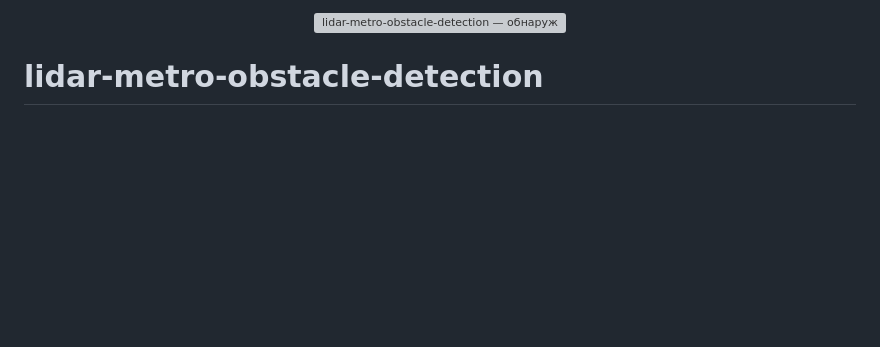
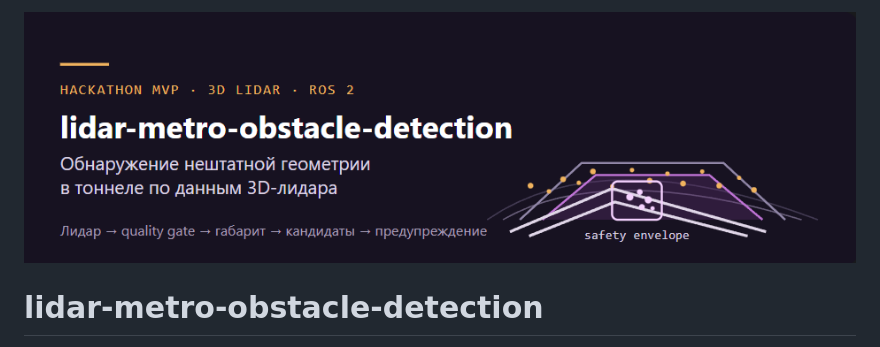
Before and after one commit to ikonushok/lidar-metro-obstacle-detection, a Markdown page: README.md, the part around the change. Rendered like a GitHub page; pictures changed too: assets/readme/hero.png (added); blank space fills up the shorter version; grey boxes are pictures that could not be loaded.

```diff
--- a/README.md
+++ b/README.md
@@ -1,5 +1,5 @@
 <p align="center">
-  <img src="./assets/readme/hero.svg" width="100%" alt="lidar-metro-obstacle-detection — обнаружение препятствий по 3D-лидару в тоннеле метро">
+  <img src="./assets/readme/hero.png" width="100%" alt="lidar-metro-obstacle-detection — обнаружение нештатной геометрии по 3D-лидару в тоннеле метро">
 </p>
 
 # lidar-metro-obstacle-detection
```
